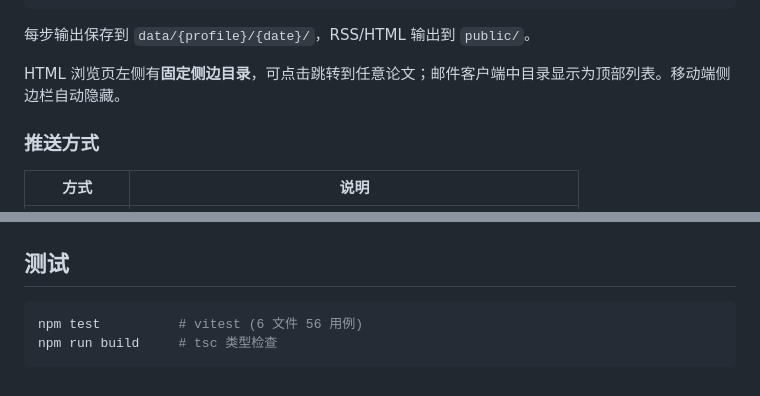
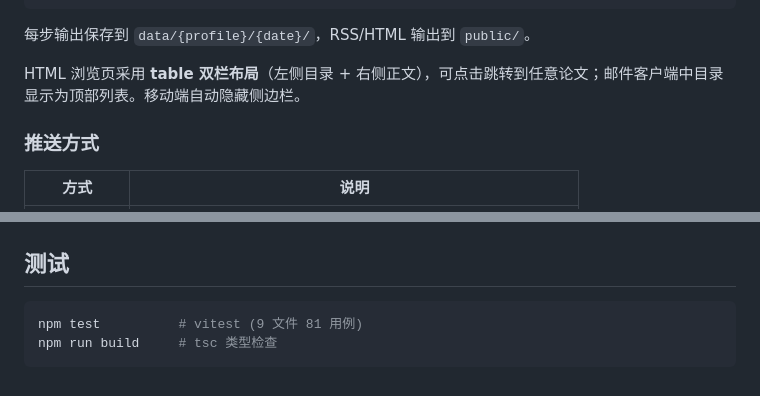
Before and after one commit to kaleidigit/paper-tracker, a Markdown page: README.md, 2 parts joined by grey strips. Rendered like a GitHub page.

````diff
--- a/README.md
+++ b/README.md
@@ -84,7 +84,7 @@ combined-notify   ──→  邮件（SMTP）                 发送一封 HTML
 
 每步输出保存到 `data/{profile}/{date}/`，RSS/HTML 输出到 `public/`。
 
-HTML 浏览页左侧有**固定侧边目录**，可点击跳转到任意论文；邮件客户端中目录显示为顶部列表。移动端侧边栏自动隐藏。
+HTML 浏览页采用 **table 双栏布局**（左侧目录 + 右侧正文），可点击跳转到任意论文；邮件客户端中目录显示为顶部列表。移动端自动隐藏侧边栏。
 
 ### 推送方式
 
@@ -313,6 +313,6 @@ cat public/feeds/combined.xml | head -30
 ## 测试
 
 ```bash
-npm test          # vitest (6 文件 56 用例)
+npm test          # vitest (9 文件 81 用例)
 npm run build     # tsc 类型检查
 ```
````
Also changed, not shown: CLAUDE.md (+11 -7 lines).
